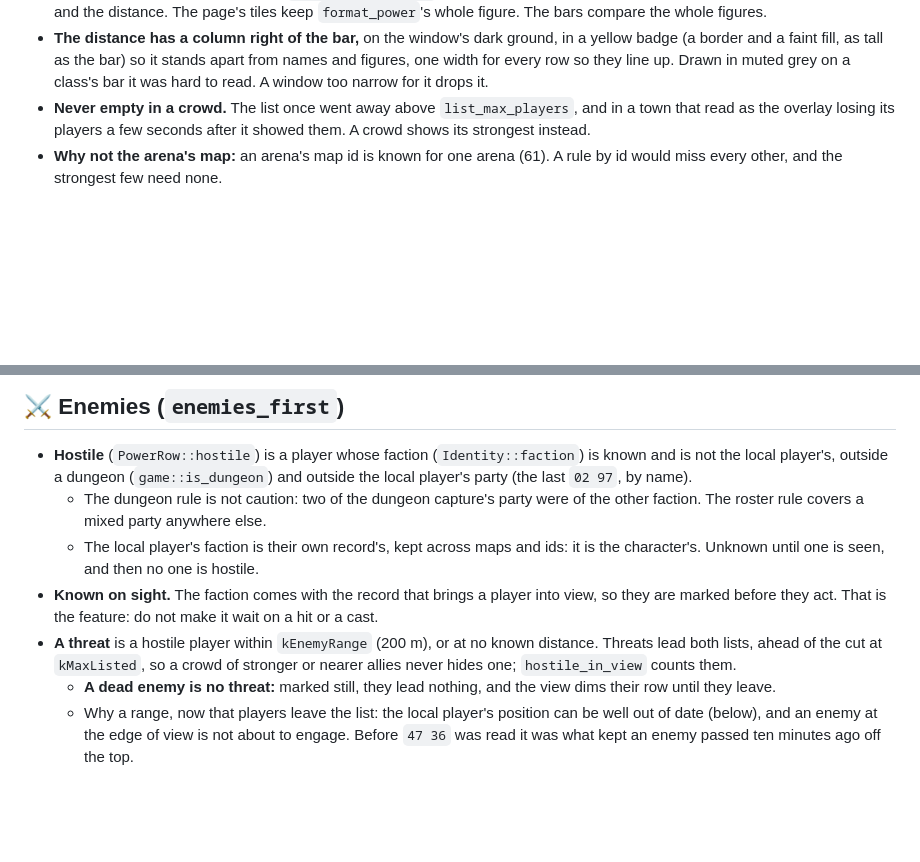
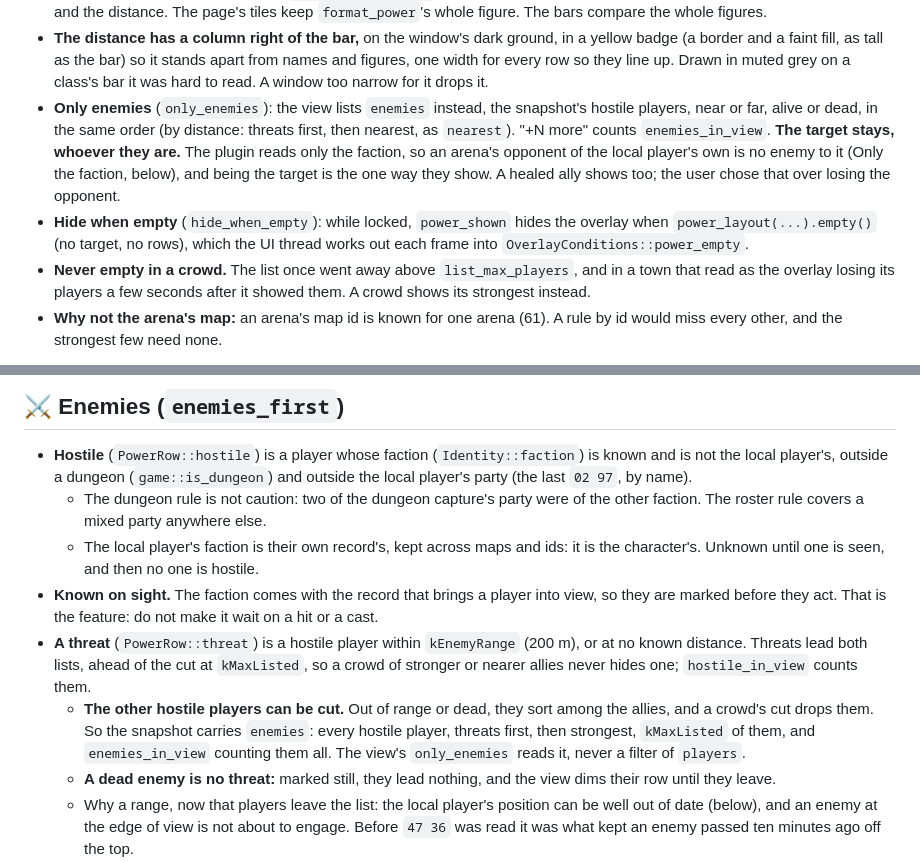
Before and after one commit to mgauna-ar/aion2-combat-meter, a Markdown page: plugins/combat_power/AGENTS.md, 2 parts joined by grey strips. Rendered like a GitHub page; blank space fills up the shorter version.

```diff
--- a/plugins/combat_power/AGENTS.md
+++ b/plugins/combat_power/AGENTS.md
@@ -94,6 +94,16 @@ carried no figure shows "-".
   a yellow badge (a border and a faint fill, as tall as the bar) so it stands apart
   from names and figures, one width for every row so they line up. Drawn in muted grey
   on a class's bar it was hard to read. A window too narrow for it drops it.
+- **Only enemies** (`only_enemies`): the view lists `enemies` instead, the
+  snapshot's hostile players, near or far, alive or dead, in the same order (by
+  distance: threats first, then nearest, as `nearest`). "+N more" counts
+  `enemies_in_view`. **The target stays, whoever they are.** The plugin reads only
+  the faction, so an arena's opponent of the local player's own is no enemy to it
+  (Only the faction, below), and being the target is the one way they show. A
+  healed ally shows too; the user chose that over losing the opponent.
+- **Hide when empty** (`hide_when_empty`): while locked, `power_shown` hides the
+  overlay when `power_layout(...).empty()` (no target, no rows), which the UI thread
+  works out each frame into `OverlayConditions::power_empty`.
 - **Never empty in a crowd.** The list once went away above `list_max_players`, and
   in a town that read as the overlay losing its players a few seconds after it
   showed them. A crowd shows its strongest instead.
@@ -112,9 +122,15 @@ carried no figure shows "-".
 - **Known on sight.** The faction comes with the record that brings a player into
   view, so they are marked before they act. That is the feature: do not make it
   wait on a hit or a cast.
-- **A threat** is a hostile player within `kEnemyRange` (200 m), or at no known
-  distance. Threats lead both lists, ahead of the cut at `kMaxListed`, so a crowd
-  of stronger or nearer allies never hides one; `hostile_in_view` counts them.
+- **A threat** (`PowerRow::threat`) is a hostile player within `kEnemyRange`
+  (200 m), or at no known distance. Threats lead both lists, ahead of the cut at
+  `kMaxListed`, so a crowd of stronger or nearer allies never hides one;
+  `hostile_in_view` counts them.
+  - **The other hostile players can be cut.** Out of range or dead, they sort among
+    the allies, and a crowd's cut drops them. So the snapshot carries `enemies`:
+    every hostile player, threats first, then strongest, `kMaxListed` of them, and
+    `enemies_in_view` counting them all. The view's `only_enemies` reads it, never a
+    filter of `players`.
   - **A dead enemy is no threat:** marked still, they lead nothing, and the view
     dims their row until they leave.
   - Why a range, now that players leave the list: the local player's position can
```
Also changed, not shown: plugins/combat_power/README.md (+12 -1 lines), docs/images/app-combat-power.png, 11 other files.
